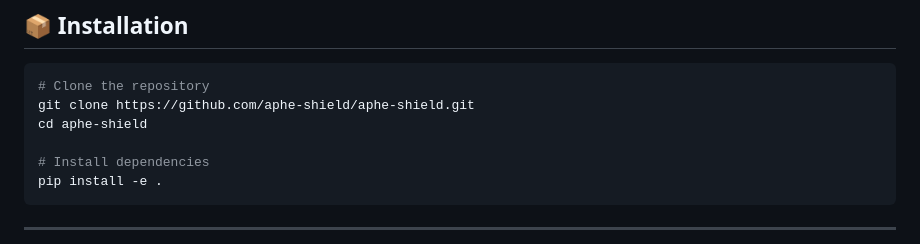
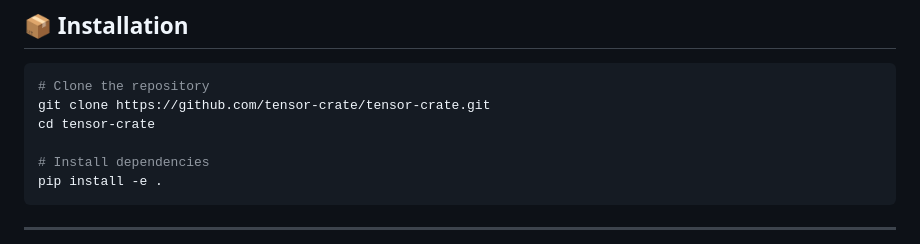
Before and after one commit to Danielfoojunwei/TensorGuard, a Markdown page: README.md, the part around the change. GitHub-like rendering.

Commit message:
Update GitHub repository link to tensor-crate

````diff
--- a/README.md
+++ b/README.md
@@ -49,8 +49,8 @@ graph TD
 
 ```bash
 # Clone the repository
-git clone https://github.com/aphe-shield/aphe-shield.git
-cd aphe-shield
+git clone https://github.com/tensor-crate/tensor-crate.git
+cd tensor-crate
 
 # Install dependencies
 pip install -e .
````
